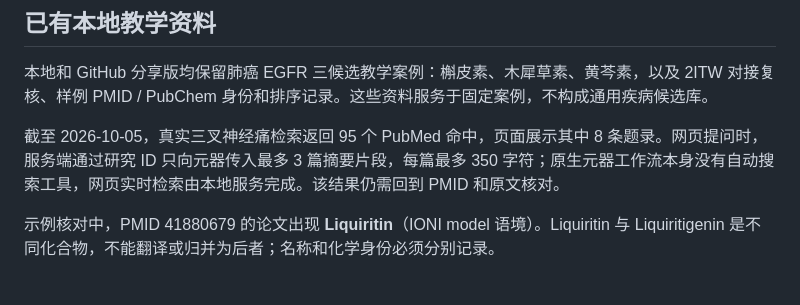
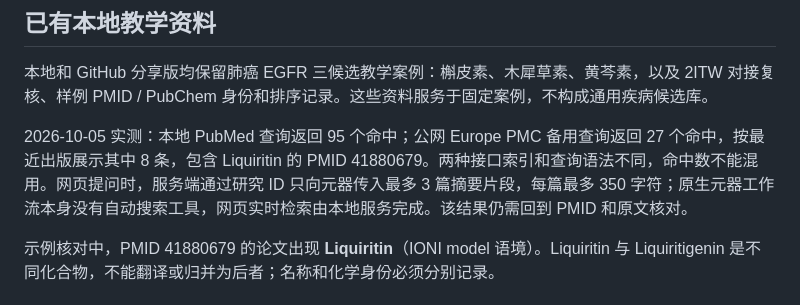
Before and after one commit to baobabs1eep/herblab-egfr-teaching, a Markdown page: 会前准备/数据库来源与当前覆盖范围.md, the part around the change. GitHub-like rendering.

```diff
--- a/会前准备/数据库来源与当前覆盖范围.md
+++ b/会前准备/数据库来源与当前覆盖范围.md
@@ -18,7 +18,7 @@
 
 本地和 GitHub 分享版均保留肺癌 EGFR 三候选教学案例：槲皮素、木犀草素、黄芩素，以及 2ITW 对接复核、样例 PMID / PubChem 身份和排序记录。这些资料服务于固定案例，不构成通用疾病候选库。
 
-截至 2026-10-05，真实三叉神经痛检索返回 95 个 PubMed 命中，页面展示其中 8 条题录。网页提问时，服务端通过研究 ID 只向元器传入最多 3 篇摘要片段，每篇最多 350 字符；原生元器工作流本身没有自动搜索工具，网页实时检索由本地服务完成。该结果仍需回到 PMID 和原文核对。
+2026-10-05 实测：本地 PubMed 查询返回 95 个命中；公网 Europe PMC 备用查询返回 27 个命中，按最近出版展示其中 8 条，包含 Liquiritin 的 PMID 41880679。两种接口索引和查询语法不同，命中数不能混用。网页提问时，服务端通过研究 ID 只向元器传入最多 3 篇摘要片段，每篇最多 350 字符；原生元器工作流本身没有自动搜索工具，网页实时检索由本地服务完成。该结果仍需回到 PMID 和原文核对。
 
 示例核对中，PMID 41880679 的论文出现 **Liquiritin**（IONI model 语境）。Liquiritin 与 Liquiritigenin 是不同化合物，不能翻译或归并为后者；名称和化学身份必须分别记录。
 
```
Also changed, not shown: 公网部署/实时检索验证_20261005.md (added, +14 -0 lines).
